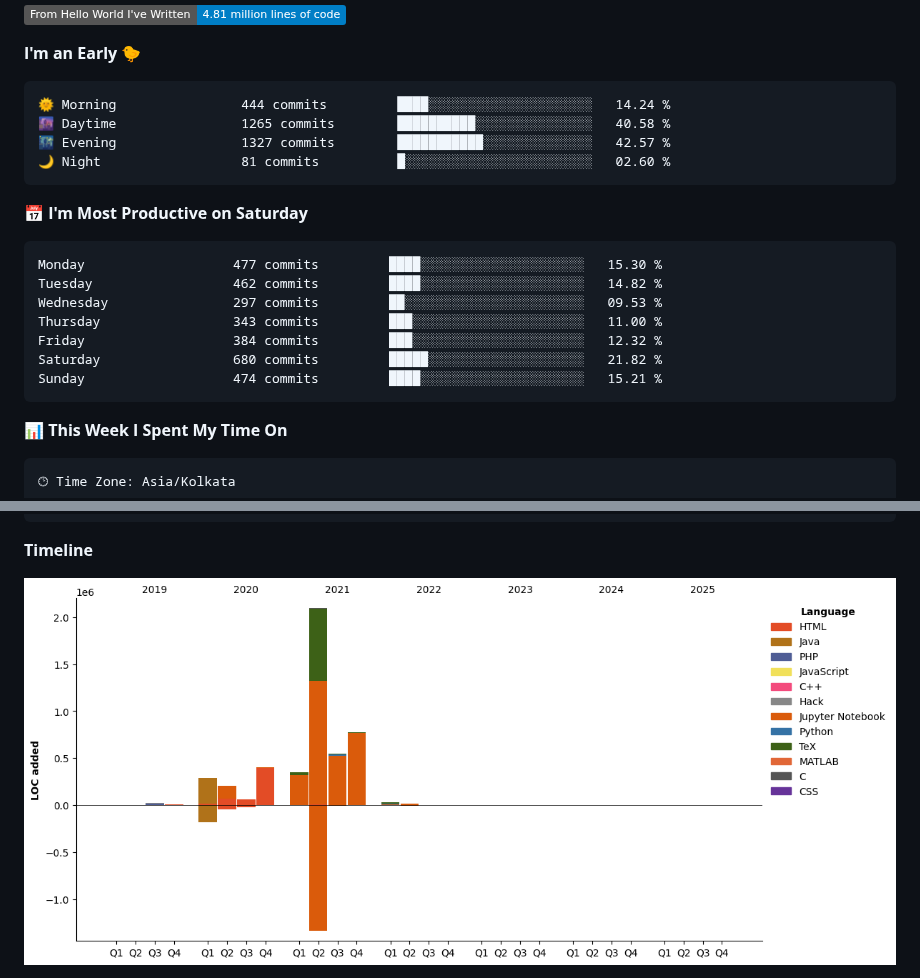
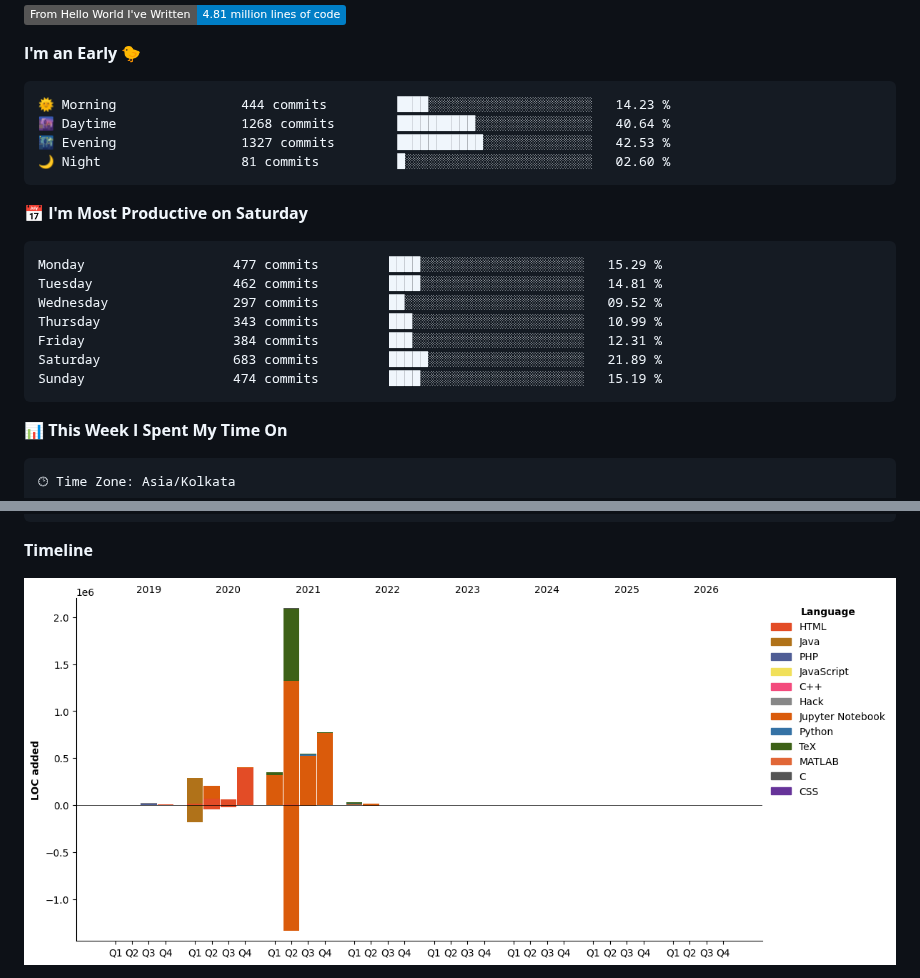
Before and after one commit to subhalingamd/subhalingamd, a Markdown page: README.md, 2 parts joined by grey strips. Rendered like a GitHub page; pictures changed too: assets/bar_graph.png; badges without logos.

Commit message:
Updated with Dev Metrics

````diff
--- a/README.md
+++ b/README.md
@@ -93,21 +93,21 @@ npx subhalingamd
 **I'm an Early 🐤**
 
 ```text
-🌞 Morning                444 commits         ████░░░░░░░░░░░░░░░░░░░░░   14.24 %
-🌆 Daytime                1265 commits        ██████████░░░░░░░░░░░░░░░   40.58 %
-🌃 Evening                1327 commits        ███████████░░░░░░░░░░░░░░   42.57 %
+🌞 Morning                444 commits         ████░░░░░░░░░░░░░░░░░░░░░   14.23 %
+🌆 Daytime                1268 commits        ██████████░░░░░░░░░░░░░░░   40.64 %
+🌃 Evening                1327 commits        ███████████░░░░░░░░░░░░░░   42.53 %
 🌙 Night                  81 commits          █░░░░░░░░░░░░░░░░░░░░░░░░   02.60 %
 ```
 📅 **I'm Most Productive on Saturday**
 
 ```text
-Monday                   477 commits         ████░░░░░░░░░░░░░░░░░░░░░   15.30 %
-Tuesday                  462 commits         ████░░░░░░░░░░░░░░░░░░░░░   14.82 %
-Wednesday                297 commits         ██░░░░░░░░░░░░░░░░░░░░░░░   09.53 %
-Thursday                 343 commits         ███░░░░░░░░░░░░░░░░░░░░░░   11.00 %
-Friday                   384 commits         ███░░░░░░░░░░░░░░░░░░░░░░   12.32 %
-Saturday                 680 commits         █████░░░░░░░░░░░░░░░░░░░░   21.82 %
-Sunday                   474 commits         ████░░░░░░░░░░░░░░░░░░░░░   15.21 %
+Monday                   477 commits         ████░░░░░░░░░░░░░░░░░░░░░   15.29 %
+Tuesday                  462 commits         ████░░░░░░░░░░░░░░░░░░░░░   14.81 %
+Wednesday                297 commits         ██░░░░░░░░░░░░░░░░░░░░░░░   09.52 %
+Thursday                 343 commits         ███░░░░░░░░░░░░░░░░░░░░░░   10.99 %
+Friday                   384 commits         ███░░░░░░░░░░░░░░░░░░░░░░   12.31 %
+Saturday                 683 commits         █████░░░░░░░░░░░░░░░░░░░░   21.89 %
+Sunday                   474 commits         ████░░░░░░░░░░░░░░░░░░░░░   15.19 %
 ```
 
 
````
Also changed, not shown: other parts of README.md (+1 -1 lines).
